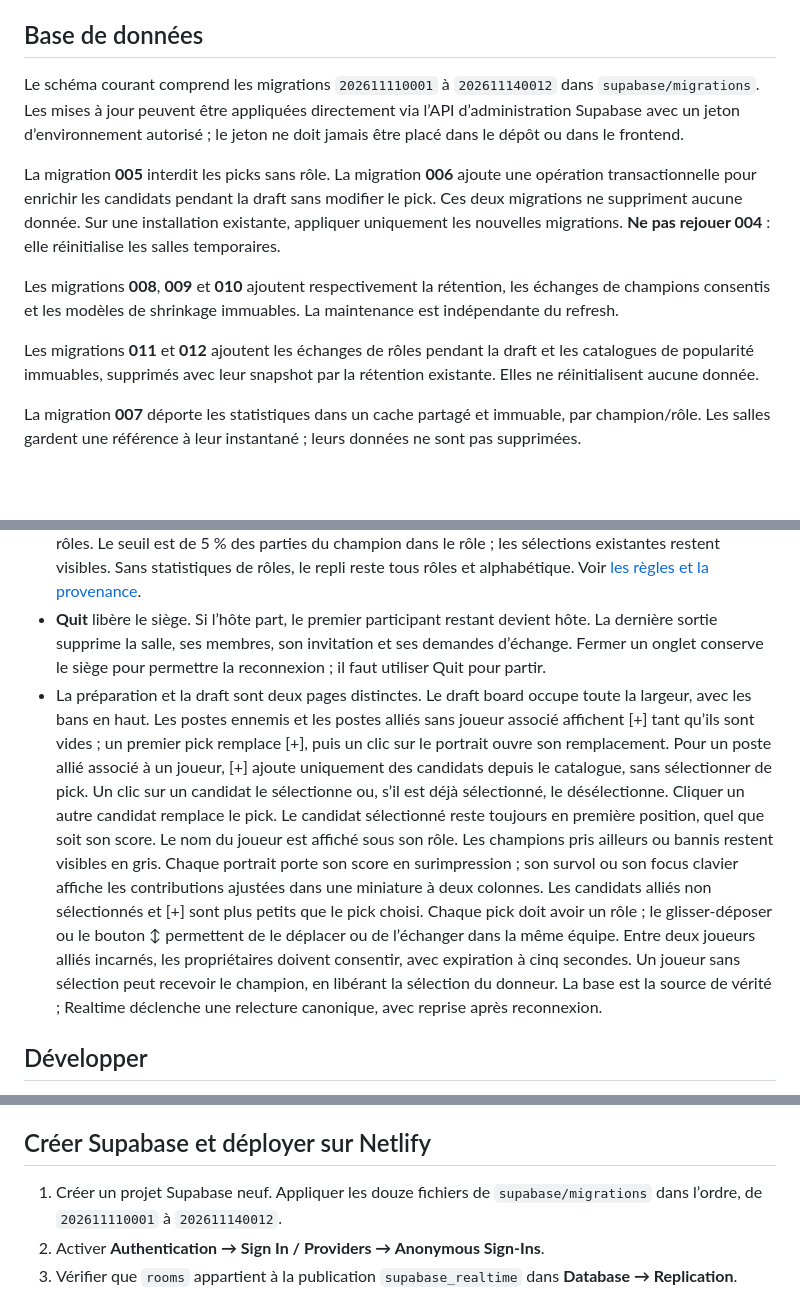
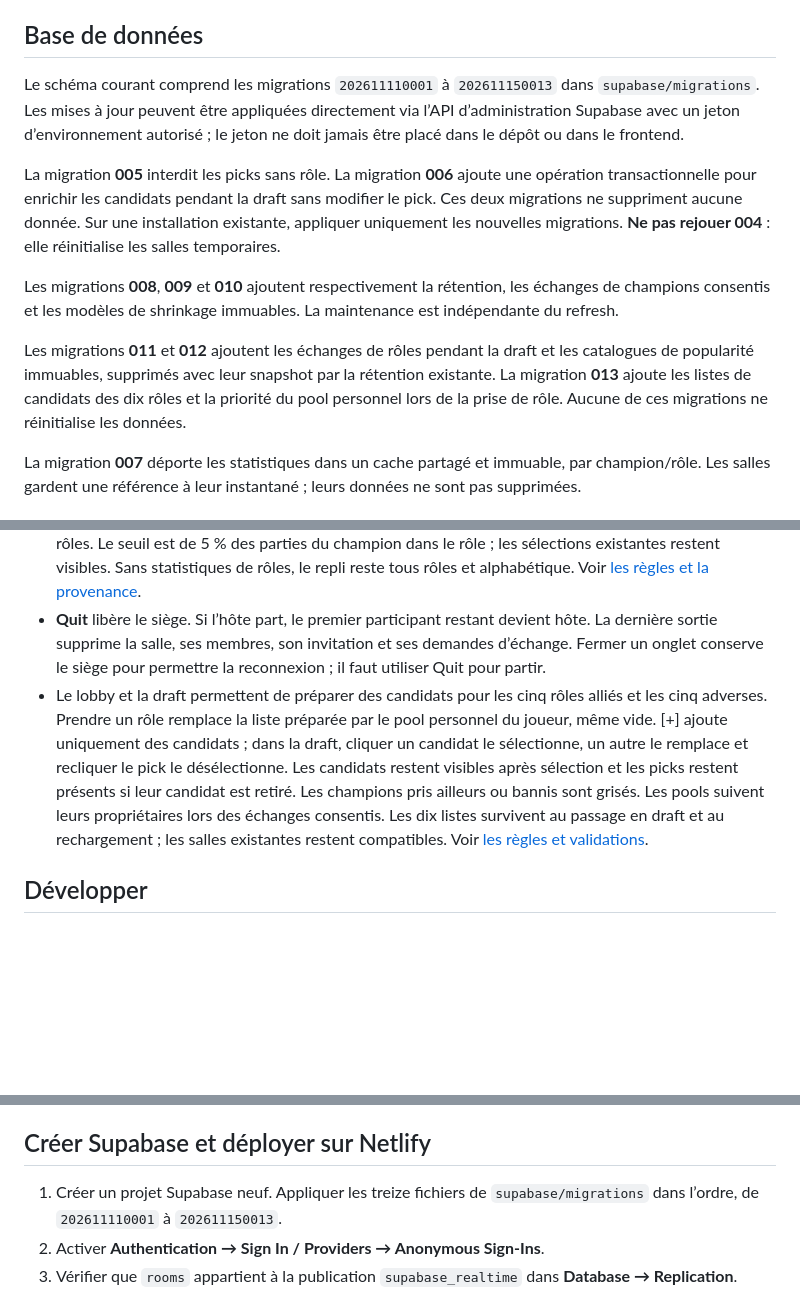
Before and after one commit to NicoHelemon/lol_drafter, a Markdown page: README.md, 3 parts joined by grey strips. Rendered like a GitHub page; blank space fills up the shorter version.

Commit message:
Document ten-role candidate ownership, persistence and validation

```diff
--- a/README.md
+++ b/README.md
@@ -4,13 +4,13 @@ Application de draft League of Legends pour une équipe de cinq joueurs. React +
 
 ## Base de données
 
-Le schéma courant comprend les migrations `202611110001` à `202611140012` dans `supabase/migrations`. Les mises à jour peuvent être appliquées directement via l’API d’administration Supabase avec un jeton d’environnement autorisé ; le jeton ne doit jamais être placé dans le dépôt ou dans le frontend.
+Le schéma courant comprend les migrations `202611110001` à `202611150013` dans `supabase/migrations`. Les mises à jour peuvent être appliquées directement via l’API d’administration Supabase avec un jeton d’environnement autorisé ; le jeton ne doit jamais être placé dans le dépôt ou dans le frontend.
 
 La migration **005** interdit les picks sans rôle. La migration **006** ajoute une opération transactionnelle pour enrichir les candidats pendant la draft sans modifier le pick. Ces deux migrations ne suppriment aucune donnée. Sur une installation existante, appliquer uniquement les nouvelles migrations. **Ne pas rejouer 004** : elle réinitialise les salles temporaires.
 
 Les migrations **008**, **009** et **010** ajoutent respectivement la rétention, les échanges de champions consentis et les modèles de shrinkage immuables. La maintenance est indépendante du refresh.
 
-Les migrations **011** et **012** ajoutent les échanges de rôles pendant la draft et les catalogues de popularité immuables, supprimés avec leur snapshot par la rétention existante. Elles ne réinitialisent aucune donnée.
+Les migrations **011** et **012** ajoutent les échanges de rôles pendant la draft et les catalogues de popularité immuables, supprimés avec leur snapshot par la rétention existante. La migration **013** ajoute les listes de candidats des dix rôles et la priorité du pool personnel lors de la prise de rôle. Aucune de ces migrations ne réinitialise les données.
 
 La migration **007** déporte les statistiques dans un cache partagé et immuable, par champion/rôle. Les salles gardent une référence à leur instantané ; leurs données ne sont pas supprimées.
 
@@ -25,7 +25,7 @@ La migration **007** déporte les statistiques dans un cache partagé et immuabl
 - Pendant la draft, glisser son panneau de rôle complet (icône, rôle et pseudo) vers un autre panneau ou une case alliée déplace le joueur, son pool et son champion sélectionné. Si le poste est occupé, l’autre joueur doit accepter sous cinq secondes. Clic/toucher puis cible et clavier sont aussi disponibles. Glisser un portrait continue de déplacer uniquement les champions.
 - Les sélecteurs de champions du lobby et de la draft proposent cinq icônes de rôle et deux icônes de tri (A–Z et popularité), sur une seule ligne. À chaque ouverture, le rôle associé est préfiltré et le tri par popularité est actif ; les bans restent tous rôles par défaut. Recliquez le rôle actif pour afficher tous les rôles. Le seuil est de 5 % des parties du champion dans le rôle ; les sélections existantes restent visibles. Sans statistiques de rôles, le repli reste tous rôles et alphabétique. Voir [les règles et la provenance](docs/ui/LIVE_ROLES_FILTERS.md).
 - **Quit** libère le siège. Si l’hôte part, le premier participant restant devient hôte. La dernière sortie supprime la salle, ses membres, son invitation et ses demandes d’échange. Fermer un onglet conserve le siège pour permettre la reconnexion ; il faut utiliser Quit pour partir.
-- La préparation et la draft sont deux pages distinctes. Le draft board occupe toute la largeur, avec les bans en haut. Les postes ennemis et les postes alliés sans joueur associé affichent [+] tant qu’ils sont vides ; un premier pick remplace [+], puis un clic sur le portrait ouvre son remplacement. Pour un poste allié associé à un joueur, [+] ajoute uniquement des candidats depuis le catalogue, sans sélectionner de pick. Un clic sur un candidat le sélectionne ou, s’il est déjà sélectionné, le désélectionne. Cliquer un autre candidat remplace le pick. Le candidat sélectionné reste toujours en première position, quel que soit son score. Le nom du joueur est affiché sous son rôle. Les champions pris ailleurs ou bannis restent visibles en gris. Chaque portrait porte son score en surimpression ; son survol ou son focus clavier affiche les contributions ajustées dans une miniature à deux colonnes. Les candidats alliés non sélectionnés et [+] sont plus petits que le pick choisi. Chaque pick doit avoir un rôle ; le glisser-déposer ou le bouton ↕ permettent de le déplacer ou de l’échanger dans la même équipe. Entre deux joueurs alliés incarnés, les propriétaires doivent consentir, avec expiration à cinq secondes. Un joueur sans sélection peut recevoir le champion, en libérant la sélection du donneur. La base est la source de vérité ; Realtime déclenche une relecture canonique, avec reprise après reconnexion.
+- Le lobby et la draft permettent de préparer des candidats pour les cinq rôles alliés et les cinq adverses. Prendre un rôle remplace la liste préparée par le pool personnel du joueur, même vide. [+] ajoute uniquement des candidats ; dans la draft, cliquer un candidat le sélectionne, un autre le remplace et recliquer le pick le désélectionne. Les candidats restent visibles après sélection et les picks restent présents si leur candidat est retiré. Les champions pris ailleurs ou bannis sont grisés. Les pools suivent leurs propriétaires lors des échanges consentis. Les dix listes survivent au passage en draft et au rechargement ; les salles existantes restent compatibles. Voir [les règles et validations](docs/ui/ALL_ROLE_CANDIDATES.md).
 
 ## Développer
 
@@ -46,7 +46,7 @@ Sans variables Supabase, le site fonctionne en démo locale sur un seul navigate
 
 ## Créer Supabase et déployer sur Netlify
 
-1. Créer un projet Supabase neuf. Appliquer les douze fichiers de `supabase/migrations` dans l’ordre, de `202611110001` à `202611140012`.
+1. Créer un projet Supabase neuf. Appliquer les treize fichiers de `supabase/migrations` dans l’ordre, de `202611110001` à `202611150013`.
 2. Activer **Authentication → Sign In / Providers → Anonymous Sign-Ins**.
 3. Vérifier que `rooms` appartient à la publication `supabase_realtime` dans **Database → Replication**.
 4. Copier `.env.example` vers `.env.local` pour le développement. Renseigner `VITE_SUPABASE_URL` et la clé publique `VITE_SUPABASE_ANON_KEY` (anon ou publishable). Ne jamais utiliser de clé `service_role` ou secrète dans une variable `VITE_*`.
```
Also changed, not shown: docs/ACCEPTANCE.md (+9 -9 lines), docs/HANDOFF.md (+2 -0 lines), docs/ui/ALL_ROLE_CANDIDATES.md (added, +27 -0 lines), docs/ui/evidence/ten-role-draft-demo.png (added), docs/ui/evidence/ten-role-lobby-demo.png (added).
